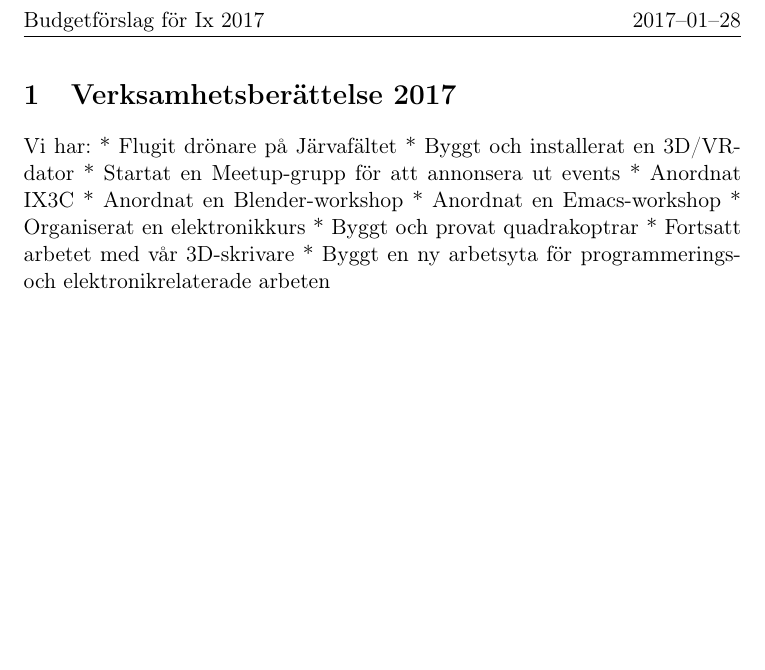
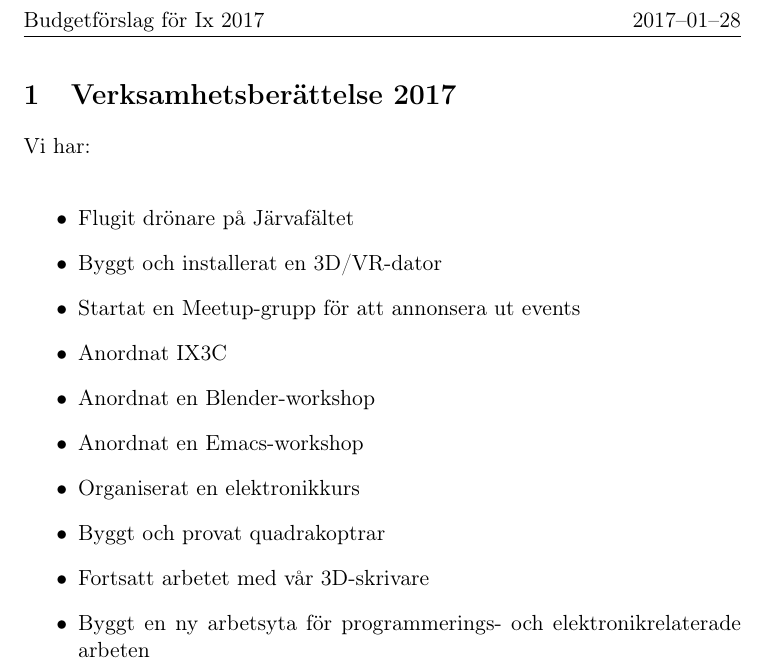
Before and after one commit to ix-sthlm/ix-sthlm.github.io, a LaTeX document (documents/2016-verksamhetsberattelse.tex): part of the page, cut so that both start at the same text, the shorter picture padded with empty space. Compiled offline with pdfLaTeX.

Commit message:
Mera latex i verksamhetsberättelsen.

```diff
--- a/documents/2016-verksamhetsberattelse.tex
+++ b/documents/2016-verksamhetsberattelse.tex
@@ -16,17 +16,19 @@
 \begin{document}
 \section{Verksamhetsberättelse 2017}
 
-Vi har:
-* Flugit drönare på Järvafältet
-* Byggt och installerat en 3D/VR-dator
-* Startat en Meetup-grupp för att annonsera ut events
-* Anordnat IX3C
-* Anordnat en Blender-workshop
-* Anordnat en Emacs-workshop
-* Organiserat en elektronikkurs
-* Byggt och provat quadrakoptrar
-* Fortsatt arbetet med vår 3D-skrivare
-* Byggt en ny arbetsyta för programmerings- och elektronikrelaterade arbeten
+Vi har: \\
+\begin{itemize}
+\item Flugit drönare på Järvafältet
+\item Byggt och installerat en 3D/VR-dator
+\item Startat en Meetup-grupp för att annonsera ut events
+\item Anordnat IX3C
+\item Anordnat en Blender-workshop
+\item Anordnat en Emacs-workshop
+\item Organiserat en elektronikkurs
+\item Byggt och provat quadrakoptrar
+\item Fortsatt arbetet med vår 3D-skrivare
+\item Byggt en ny arbetsyta för programmerings- och elektronikrelaterade arbeten
+\end{itemize}
 
 
 \end{document}
```
